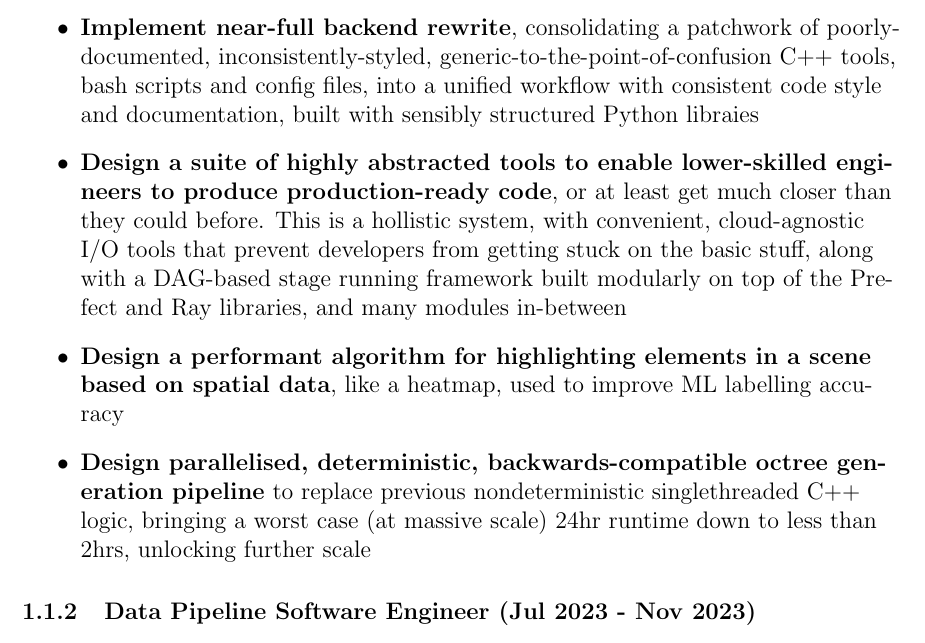
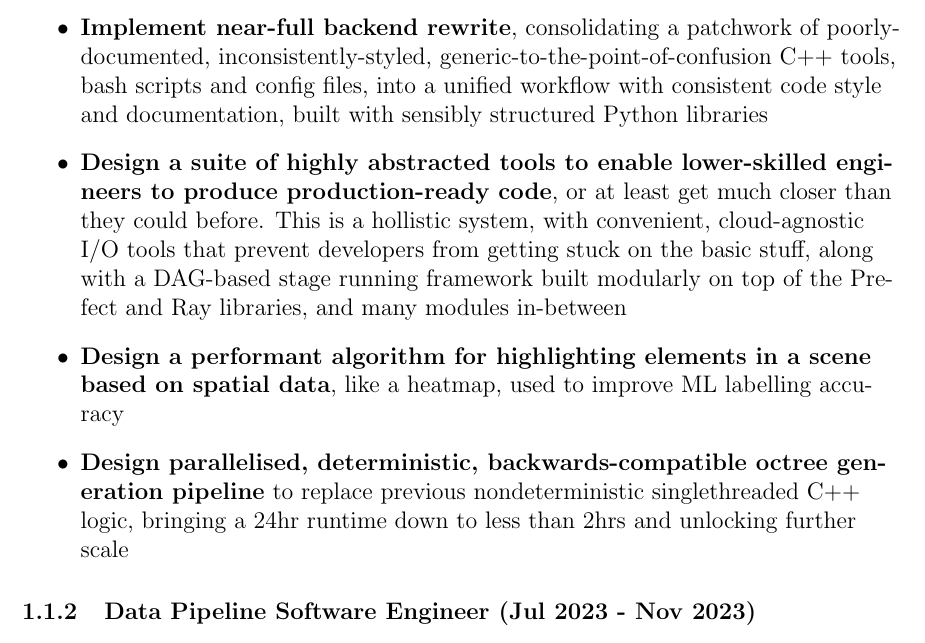
Before and after one commit to hacmorgan/hq, a LaTeX CV (etc/resume/resume.tex): part of page 1 of 3, cut so that both start at the same text. Compiled offline with pdfLaTeX.

Commit message:
Further resume tweaks

```diff
--- a/etc/resume/resume.tex
+++ b/etc/resume/resume.tex
@@ -43,10 +43,10 @@
 
   \begin{itemize}
   \item \textbf{General team lead stuff}, including scrum-mastering, presenting demos, leading retrospectives, mentoring junior/intermediates, etc. \\
-  \item \textbf{Implement near-full backend rewrite}, consolidating a patchwork of poorly-documented, inconsistently-styled, generic-to-the-point-of-confusion C++ tools, bash scripts and config files, into a unified workflow with consistent code style and documentation, built with sensibly structured Python libraies \\
+  \item \textbf{Implement near-full backend rewrite}, consolidating a patchwork of poorly-documented, inconsistently-styled, generic-to-the-point-of-confusion C++ tools, bash scripts and config files, into a unified workflow with consistent code style and documentation, built with sensibly structured Python libraries \\
   \item \textbf{Design a suite of highly abstracted tools to enable lower-skilled engineers to produce production-ready code}, or at least get much closer than they could before. This is a hollistic system, with convenient, cloud-agnostic I/O tools that prevent developers from getting stuck on the basic stuff, along with a DAG-based stage running framework built modularly on top of the Prefect and Ray libraries, and many modules in-between \\
   \item \textbf{Design a performant algorithm for highlighting elements in a scene based on spatial data}, like a heatmap, used to improve ML labelling accuracy \\
-  \item \textbf{Design parallelised, deterministic, backwards-compatible octree generation pipeline} to replace previous nondeterministic singlethreaded C++ logic, bringing a worst case (at massive scale) 24hr runtime down to less than 2hrs, unlocking further scale \\
+  \item \textbf{Design parallelised, deterministic, backwards-compatible octree generation pipeline} to replace previous nondeterministic singlethreaded C++ logic, bringing a 24hr runtime down to less than 2hrs and unlocking further scale \\
   \end{itemize}
 
   \subsubsection{Data Pipeline Software Engineer (Jul 2023 - Nov 2023)}
```
